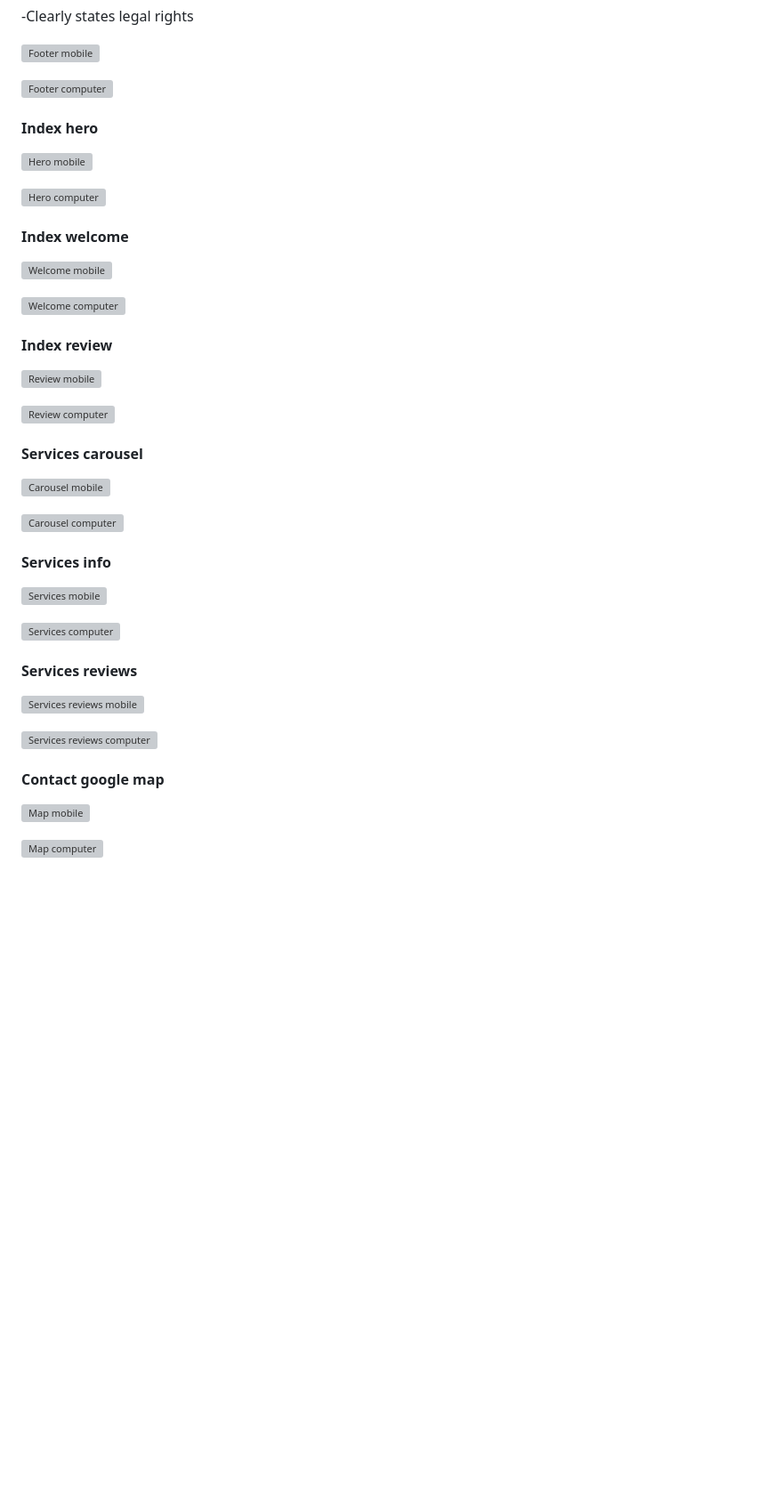
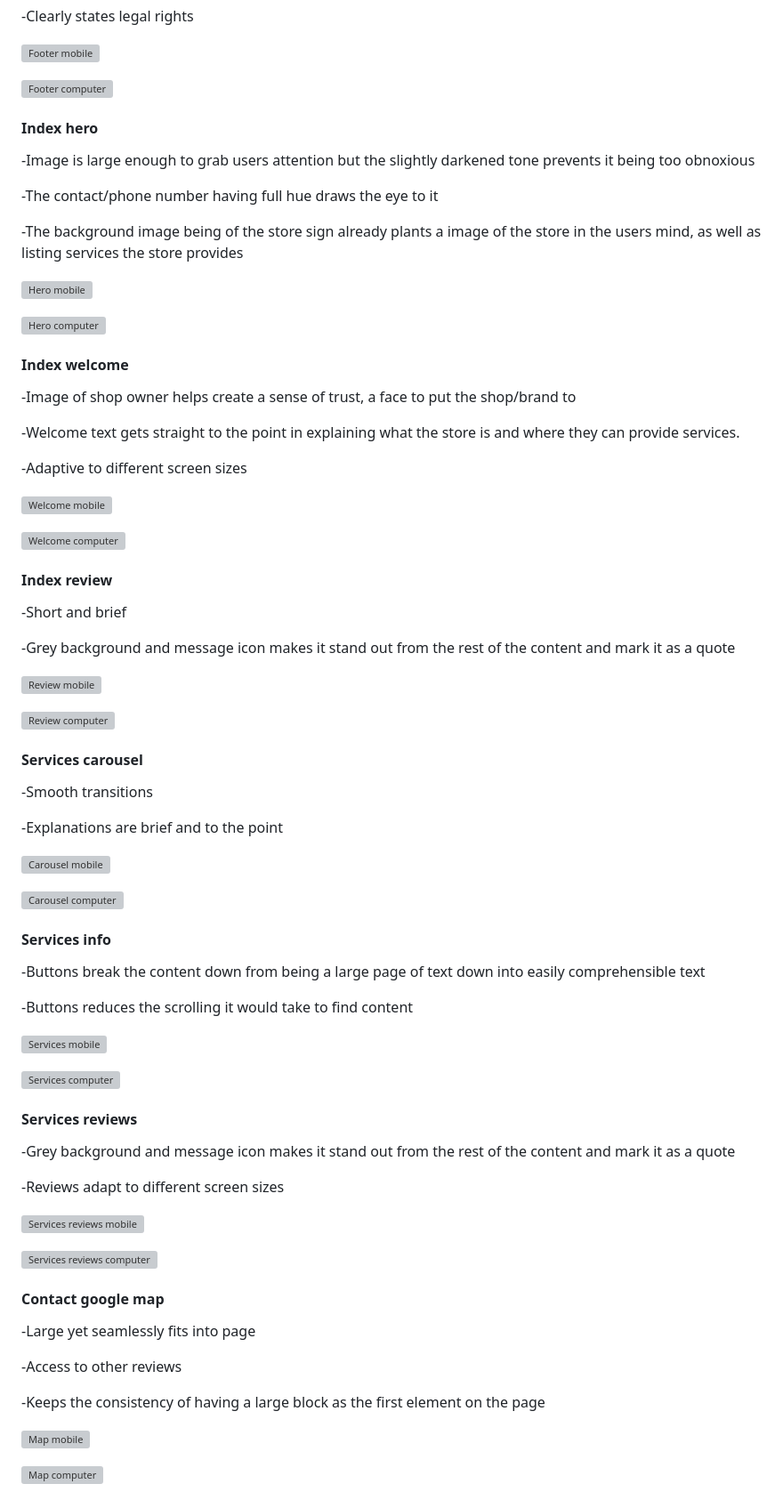
Before and after one commit to ConnorFriday-code/Pharos-Computers, a Markdown page: README.md, the part around one of its changes. Shown at 89% size. Rendered like a GitHub page; blank space fills up the shorter version; grey boxes are pictures that could not be loaded.

Commit message:
ReadMe end result: Adding all notes on features my website has.

```diff
--- a/README.md
+++ b/README.md
@@ -149,11 +149,23 @@ Most people using the website will not be tech literate, and seeing how they're
 
 <h4>Index hero</h4>
 
+-Image is large enough to grab users attention but the slightly darkened tone prevents it being too obnoxious
+
+-The contact/phone number having full hue draws the eye to it
+
+-The background image being of the store sign already plants a image of the store in the users mind, as well as listing services the store provides
+
 ![Hero mobile](readme-images/end-result-images/Hero-sm.PNG)
 
 ![Hero computer](readme-images/end-result-images/Hero-lg.PNG)
 
 <h4>Index welcome</h4>
+
+-Image of shop owner helps create a sense of trust, a face to put the shop/brand to
+
+-Welcome text gets straight to the point in explaining what the store is and where they can provide services.
+
+-Adaptive to different screen sizes
 
 ![Welcome mobile](readme-images/end-result-images/Welcome-sm.PNG)
 
@@ -161,11 +173,19 @@ Most people using the website will not be tech literate, and seeing how they're
 
 <h4>Index review</h4>
 
+-Short and brief
+
+-Grey background and message icon makes it stand out from the rest of the content and mark it as a quote
+
 ![Review mobile](readme-images/end-result-images/Index-review-sm.PNG)
 
 ![Review computer](readme-images/end-result-images/Index-review-lg.PNG)
 
 <h4>Services carousel</h4>
+
+-Smooth transitions
+
+-Explanations are brief and to the point
 
 ![Carousel mobile](readme-images/end-result-images/Carousel-sm.PNG)
 
@@ -173,11 +193,19 @@ Most people using the website will not be tech literate, and seeing how they're
 
 <h4>Services info</h4>
 
+-Buttons break the content down from being a large page of text down into easily comprehensible text
+
+-Buttons reduces the scrolling it would take to find content
+
 ![Services mobile](readme-images/end-result-images/Services-sm.PNG)
 
 ![Services computer](readme-images/end-result-images/Services-lg.PNG)
 
 <h4>Services reviews</h4>
+
+-Grey background and message icon makes it stand out from the rest of the content and mark it as a quote
+
+-Reviews adapt to different screen sizes
 
 ![Services reviews mobile](readme-images/end-result-images/Services-review-sm.PNG)
 
@@ -185,6 +213,12 @@ Most people using the website will not be tech literate, and seeing how they're
 
 <h4>Contact google map</h4>
 
+-Large yet seamlessly fits into page
+
+-Access to other reviews
+
+-Keeps the consistency of having a large block as the first element on the page
+
 ![Map mobile](readme-images/end-result-images/Map-sm.PNG)
 
 ![Map computer](readme-images/end-result-images/Map-lg.PNG)
```
Also changed, not shown: other parts of README.md (+12 -0 lines).
